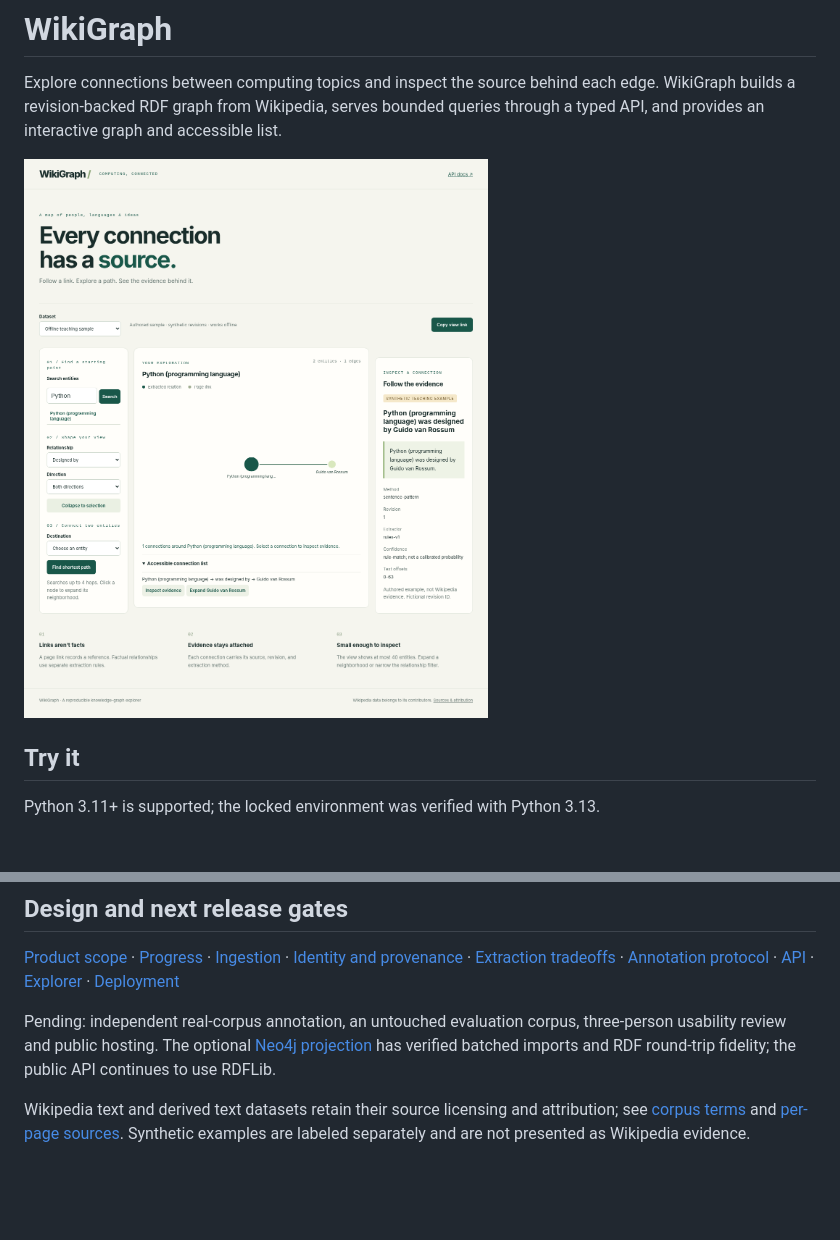
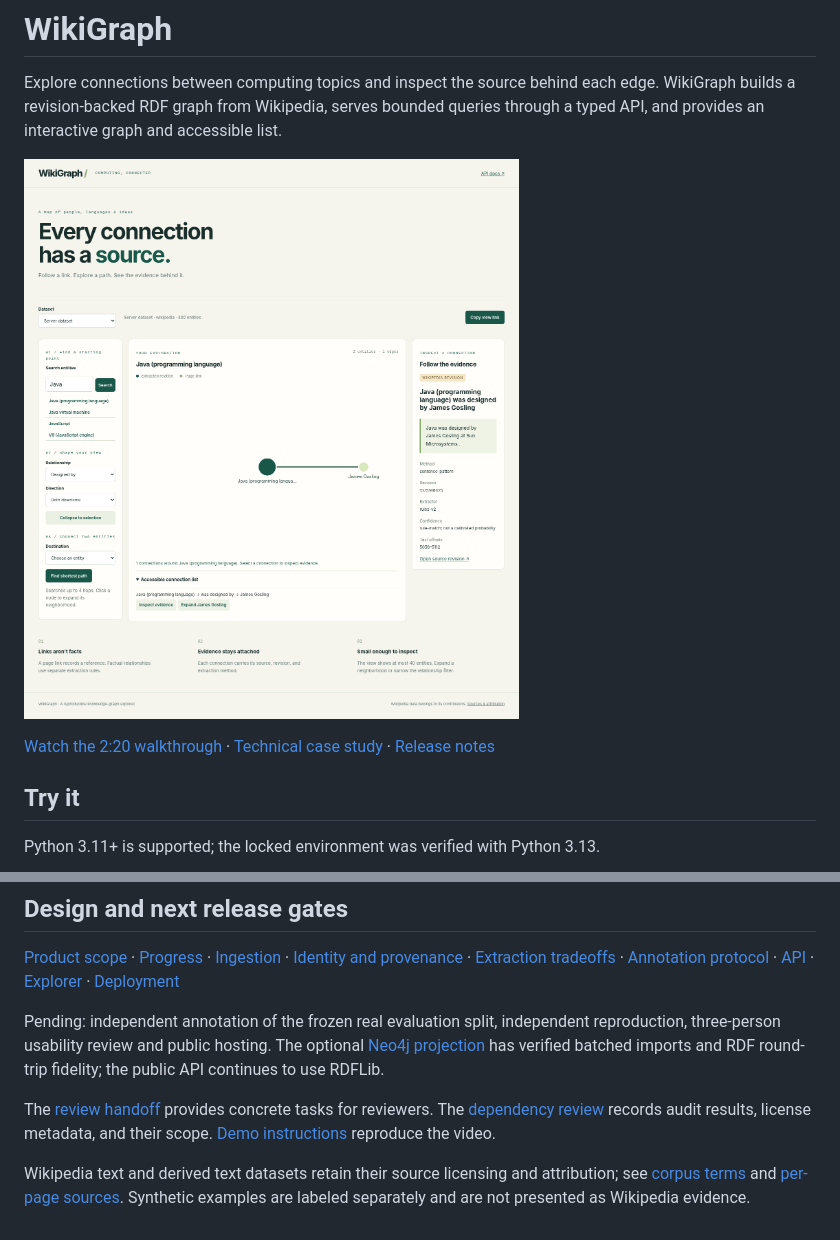
Before and after one commit to abouguri/WikiGraph, a Markdown page: README.md, 2 parts joined by grey strips. Rendered like a GitHub page; pictures changed too: docs/media/real-evidence.png (added); blank space fills up the shorter version.

Commit message:
docs: add captioned product demo and clean build evidence

```diff
--- a/README.md
+++ b/README.md
@@ -4,7 +4,10 @@ Explore connections between computing topics and inspect the source behind each
 edge. WikiGraph builds a revision-backed RDF graph from Wikipedia, serves bounded
 queries through a typed API, and provides an interactive graph and accessible list.
 
-![WikiGraph explorer showing a synthetic example and its evidence](docs/explorer.png)
+![WikiGraph showing Java's real source evidence for James Gosling](docs/media/real-evidence.png)
+
+[Watch the 2:20 walkthrough](docs/media/demo.webm) · [Technical case study](docs/case-study.md) ·
+[Release notes](docs/release-notes.md)
 
 ## Try it
 
@@ -94,10 +97,14 @@ or test the frontend.
 [Annotation protocol](docs/annotation.md) · [API](docs/api.md) ·
 [Explorer](docs/explorer.md) · [Deployment](docs/deployment.md)
 
-Pending: independent real-corpus annotation, an untouched evaluation corpus,
-three-person usability review and public hosting. The optional
+Pending: independent annotation of the frozen real evaluation split,
+independent reproduction, three-person usability review and public hosting. The optional
 [Neo4j projection](docs/neo4j.md) has verified batched imports and RDF round-trip
 fidelity; the public API continues to use RDFLib.
+
+The [review handoff](docs/review-handoff.md) provides concrete tasks for reviewers.
+The [dependency review](docs/dependencies.md) records audit results, license
+metadata, and their scope. [Demo instructions](docs/demo.md) reproduce the video.
 
 Wikipedia text and derived text datasets retain their source licensing and
 attribution; see [corpus terms](data/wikipedia/README.md) and
```
Also changed, not shown: docs/demo.md (added, +40 -0 lines), docs/progress.md (+3 -1 lines), docs/media/mobile.png (added), 4 other files.
